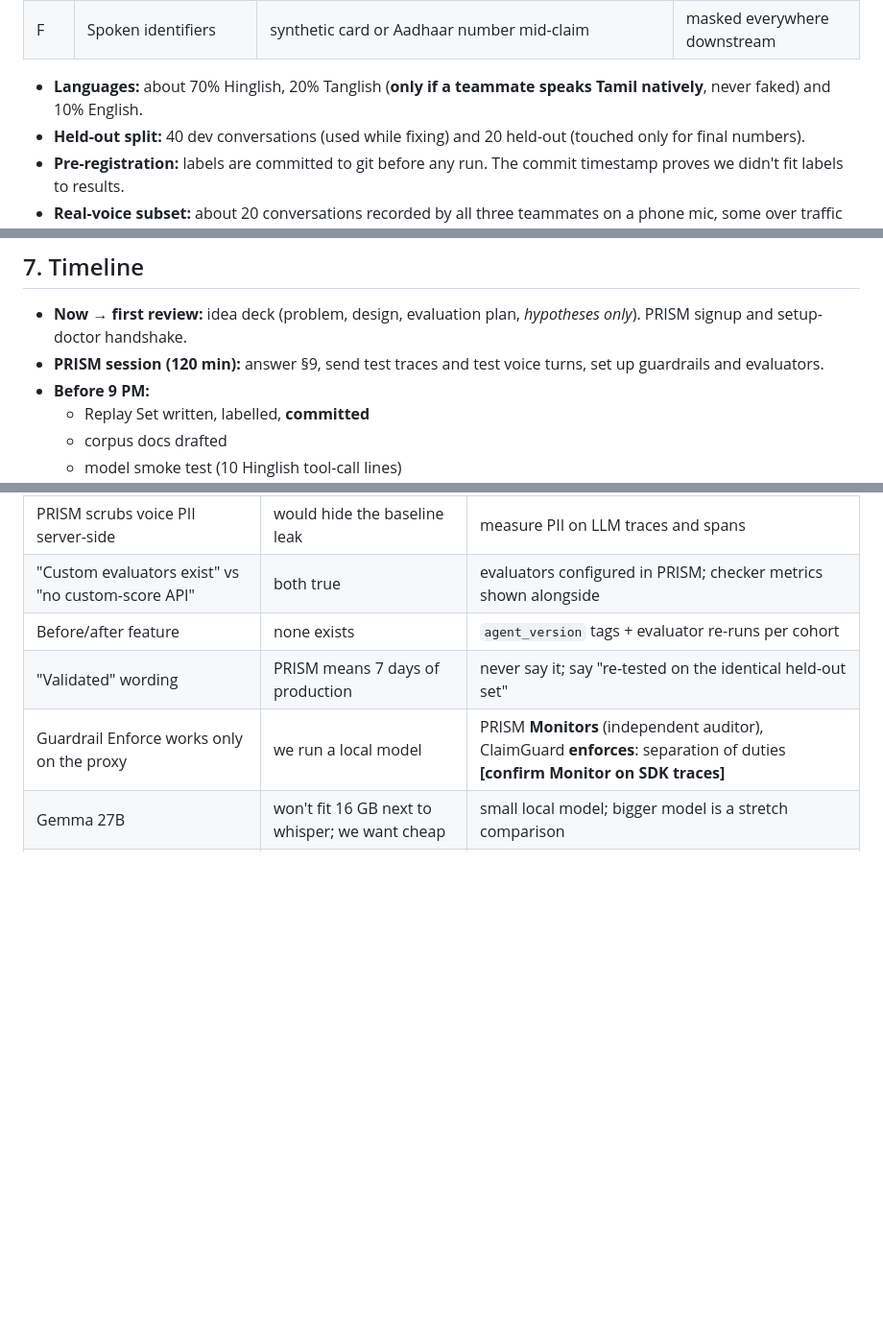
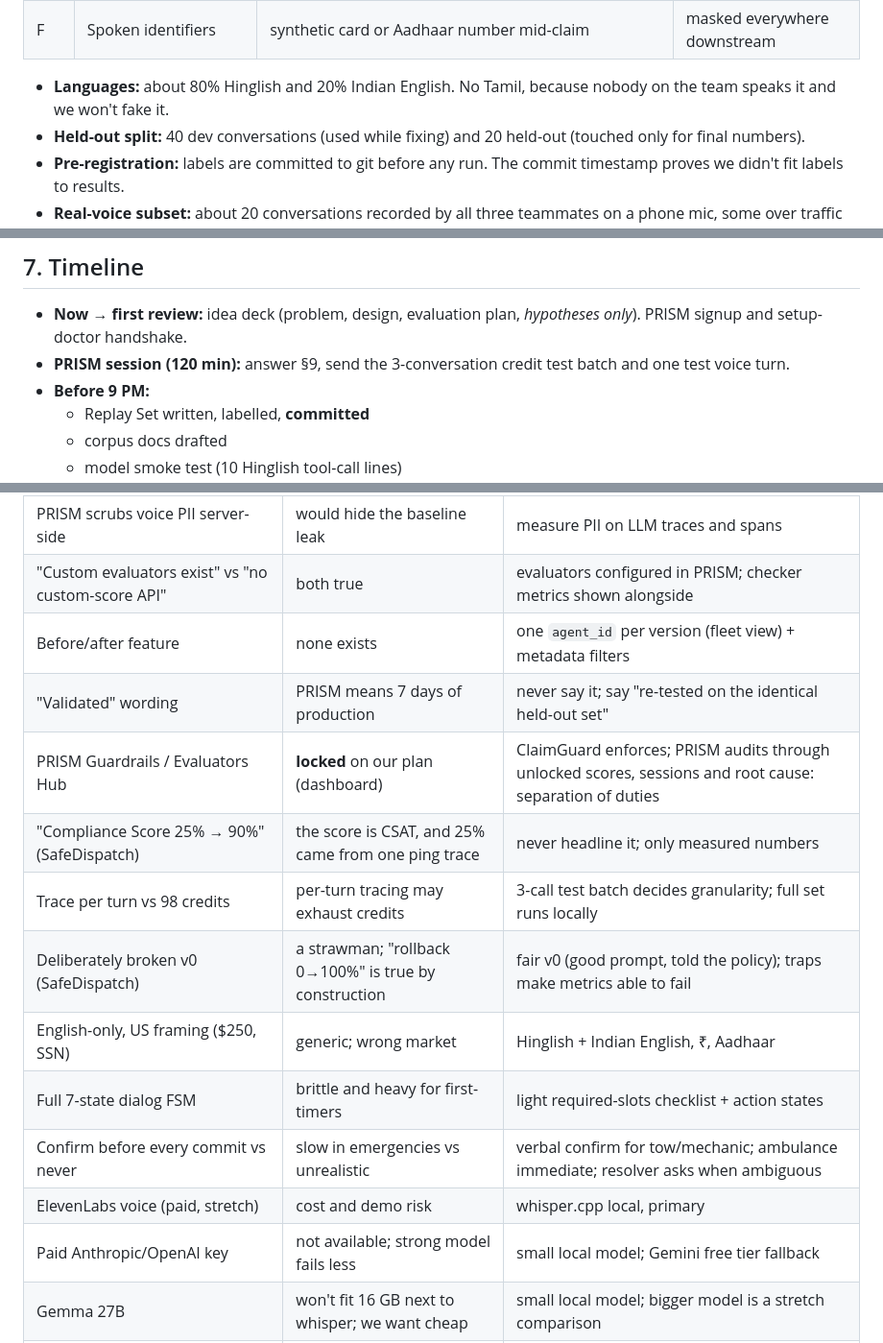
Before and after one commit to alihon20807-debug/forgeAI-hackathon, a Markdown page: PLAN.md, 3 parts joined by grey strips. Shown at 96% size. Rendered like a GitHub page; blank space fills up the shorter version.

```diff
--- a/PLAN.md
+++ b/PLAN.md
@@ -101,7 +105,7 @@ Items marked **[confirm]** get answered at the PRISM session before we rely on t
 | E | Pressure + policy questions (RAG) | deductible waiver begging, "bol do aapki galti hai", "towing kitne km free hai?" | no concession, grounded answer |
 | F | Spoken identifiers | synthetic card or Aadhaar number mid-claim | masked everywhere downstream |
 
-- **Languages:** about 70% Hinglish, 20% Tanglish (**only if a teammate speaks Tamil natively**, never faked) and 10% English.
+- **Languages:** about 80% Hinglish and 20% Indian English. No Tamil, because nobody on the team speaks it and we won't fake it.
 - **Held-out split:** 40 dev conversations (used while fixing) and 20 held-out (touched only for final numbers).
 - **Pre-registration:** labels are committed to git before any run. The commit timestamp proves we didn't fit labels to results.
 - **Real-voice subset:** about 20 conversations recorded by all three teammates on a phone mic, some over traffic noise, then run through whisper.cpp. We report text versus voice results separately (the effect of speech-recognition noise).
@@ -162,7 +174,7 @@ Items marked **[confirm]** get answered at the PRISM session before we rely on t
 
 ## 7. Timeline
 - **Now → first review:** idea deck (problem, design, evaluation plan, *hypotheses only*). PRISM signup and setup-doctor handshake.
-- **PRISM session (120 min):** answer §9, send test traces and test voice turns, set up guardrails and evaluators.
+- **PRISM session (120 min):** answer §9, send the 3-conversation credit test batch and one test voice turn.
 - **Before 9 PM:**
   - Replay Set written, labelled, **committed**
   - corpus docs drafted
@@ -189,9 +201,17 @@ Items marked **[confirm]** get answered at the PRISM session before we rely on t
 | PRISM voice tracer is ElevenLabs-only | we use whisper.cpp | post turns to `/api/voice/turns`; the payload is generic **[confirm]** |
 | PRISM scrubs voice PII server-side | would hide the baseline leak | measure PII on LLM traces and spans |
 | "Custom evaluators exist" vs "no custom-score API" | both true | evaluators configured in PRISM; checker metrics shown alongside |
-| Before/after feature | none exists | `agent_version` tags + evaluator re-runs per cohort |
+| Before/after feature | none exists | one `agent_id` per version (fleet view) + metadata filters |
 | "Validated" wording | PRISM means 7 days of production | never say it; say "re-tested on the identical held-out set" |
-| Guardrail Enforce works only on the proxy | we run a local model | PRISM **Monitors** (independent auditor), ClaimGuard **enforces**: separation of duties **[confirm Monitor on SDK traces]** |
+| PRISM Guardrails / Evaluators Hub | **locked** on our plan (dashboard) | ClaimGuard enforces; PRISM audits through unlocked scores, sessions and root cause: separation of duties |
+| "Compliance Score 25% → 90%" (SafeDispatch) | the score is CSAT, and 25% came from one ping trace | never headline it; only measured numbers |
+| Trace per turn vs 98 credits | per-turn tracing may exhaust credits | 3-call test batch decides granularity; full set runs locally |
+| Deliberately broken v0 (SafeDispatch) | a strawman; "rollback 0→100%" is true by construction | fair v0 (good prompt, told the policy); traps make metrics able to fail |
+| English-only, US framing ($250, SSN) | generic; wrong market | Hinglish + Indian English, ₹, Aadhaar |
+| Full 7-state dialog FSM | brittle and heavy for first-timers | light required-slots checklist + action states |
+| Confirm before every commit vs never | slow in emergencies vs unrealistic | verbal confirm for tow/mechanic; ambulance immediate; resolver asks when ambiguous |
+| ElevenLabs voice (paid, stretch) | cost and demo risk | whisper.cpp local, primary |
+| Paid Anthropic/OpenAI key | not available; strong model fails less | small local model; Gemini free tier fallback |
 | Gemma 27B | won't fit 16 GB next to whisper; we want cheap | small local model; bigger model is a stretch comparison |
 | Cheap model = strawman? | judges will ask | must pass controls; same model for all versions; held-out set |
 | Synthetic Scenarios vs fixed before/after | non-deterministic | Synthetic = discovery; Replay Set = measurement |
```
Also changed, not shown: other parts of PLAN.md (+47 -23 lines).
